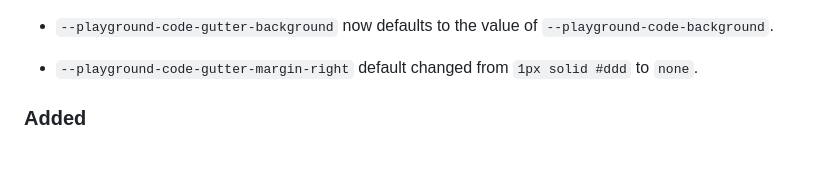
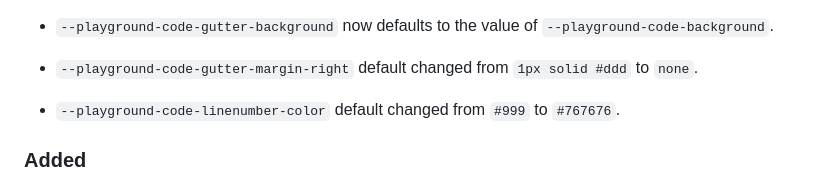
Before and after one commit to google/playground-elements, a Markdown page: CHANGELOG.md, the part around the change. GitHub-like rendering; blank space fills up the shorter version.

```diff
--- a/CHANGELOG.md
+++ b/CHANGELOG.md
@@ -53,6 +53,8 @@ and this project adheres to [Semantic Versioning](http://semver.org/).
   `--playground-code-background`.
 
 - `--playground-code-gutter-margin-right` default changed from `1px solid #ddd` to `none`.
+
+- `--playground-code-linenumber-color` default changed from `#999` to `#767676`.
 
 ### Added
 
```
Also changed, not shown: README.md (+1 -1 lines), images/colors/767676.png (added), images/colors/D7D4F0.png (added), 1 other file.
